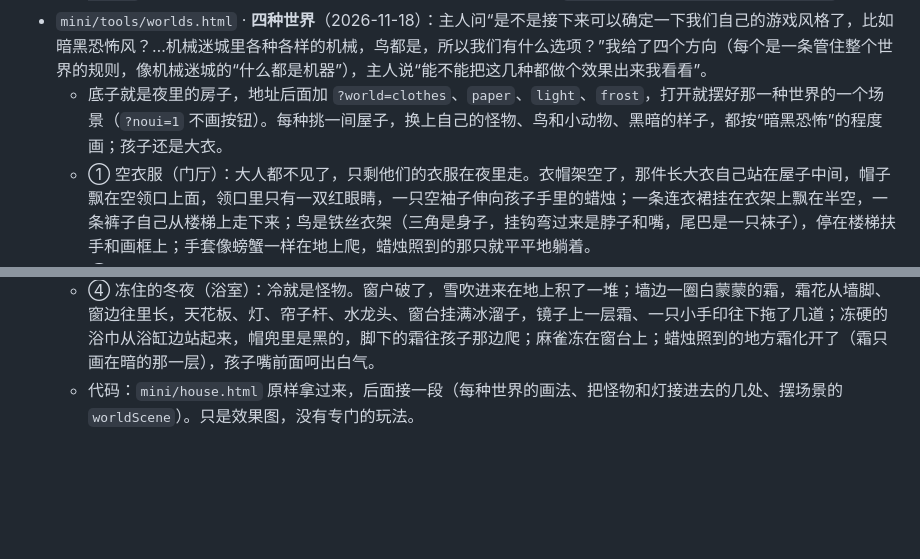
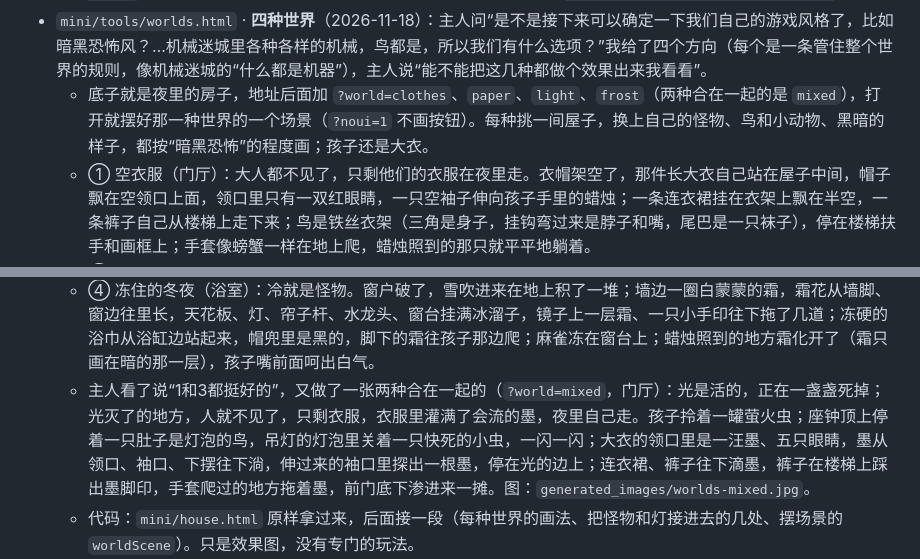
Before and after one commit to wuchen0901/dracaena, a Markdown page: README.md, 2 parts joined by grey strips. GitHub-like rendering; blank space fills up the shorter version.

```diff
--- a/README.md
+++ b/README.md
@@ -100,11 +100,12 @@
   - 查过的：求解器通过；在无头 Chrome 里照求解器的走法自动玩到出门（电脑 1600×900 一倍和两倍像素、手机横屏 844×390 和竖屏 390×844 两倍像素），页面没有报错；每间屋子暗着、亮着，孩子的各个动作（插插头、推、站上去拉灯绳、塞拖鞋、下楼梯、摇绞盘、放柴、拉椅子、点蜡烛、爬梯子、换保险丝、拿钥匙、出门）、提示的圈和气泡都截图看过。手机竖屏整栋房子都在画面里，孩子很小，下面提示把手机横过来。没有亲手玩，没在真手机上试，声音没听过。
   - 图：`generated_images/house-trial-01.jpg`（从开场到开门出去的十二步）、`generated_images/house-trial-01.gif`（自动玩一遍里的几段，约 41 秒，压得比较狠）；平面安排 `generated_images/house-plan-01.png`。
 - `mini/tools/worlds.html` · **四种世界**（2026-11-18）：主人问“是不是接下来可以确定一下我们自己的游戏风格了，比如暗黑恐怖风？…机械迷城里各种各样的机械，鸟都是，所以我们有什么选项？”我给了四个方向（每个是一条管住整个世界的规则，像机械迷城的“什么都是机器”），主人说“能不能把这几种都做个效果出来我看看”。
-  - 底子就是夜里的房子，地址后面加 `?world=clothes`、`paper`、`light`、`frost`，打开就摆好那一种世界的一个场景（`?noui=1` 不画按钮）。每种挑一间屋子，换上自己的怪物、鸟和小动物、黑暗的样子，都按“暗黑恐怖”的程度画；孩子还是大衣。
+  - 底子就是夜里的房子，地址后面加 `?world=clothes`、`paper`、`light`、`frost`（两种合在一起的是 `mixed`），打开就摆好那一种世界的一个场景（`?noui=1` 不画按钮）。每种挑一间屋子，换上自己的怪物、鸟和小动物、黑暗的样子，都按“暗黑恐怖”的程度画；孩子还是大衣。
   - ① 空衣服（门厅）：大人都不见了，只剩他们的衣服在夜里走。衣帽架空了，那件长大衣自己站在屋子中间，帽子飘在空领口上面，领口里只有一双红眼睛，一只空袖子伸向孩子手里的蜡烛；一条连衣裙挂在衣架上飘在半空，一条裤子自己从楼梯上走下来；鸟是铁丝衣架（三角是身子，挂钩弯过来是脖子和嘴，尾巴是一只袜子），停在楼梯扶手和画框上；手套像螃蟹一样在地上爬，蜡烛照到的那只就平平地躺着。
   - ② 纸上画出来的世界（卧室）：整个世界是一本铅笔素描本。床头灯照到的地方画完了、有颜色；照不到的地方还没画完，只剩打草稿的线（视平线、透视线、伸出头的辅助线、画了一半的椅子、橡皮屑），越远越是空白的纸，墙角被铅笔蹭黑。怪物是乱涂出来的一团，眼睛是用橡皮擦出来的白，几根线伸向孩子；鸟是折纸鹤；墙上一张全家福，三个人的脸都被擦掉了。
   - ③ 光是活的（客厅）：光是会死的活东西 —— 顶灯灯泡里关着一只小虫、落地灯罩上停着一只肚子是灯泡的鸟、炉膛里缩着一团有眼睛的炭火，孩子手里拎着一罐萤火虫当灯。黑暗是会流的墨：墙角、天花板往下滴，柜子台面上一洼顺着柜门淌下来；扶手椅那儿站着一大摊墨，七只大小不一的眼睛，几根墨伸到光的边上就停住了。
   - ④ 冻住的冬夜（浴室）：冷就是怪物。窗户破了，雪吹进来在地上积了一堆；墙边一圈白蒙蒙的霜，霜花从墙脚、窗边往里长，天花板、灯、帘子杆、水龙头、窗台挂满冰溜子，镜子上一层霜、一只小手印往下拖了几道；冻硬的浴巾从浴缸边站起来，帽兜里是黑的，脚下的霜往孩子那边爬；麻雀冻在窗台上；蜡烛照到的地方霜化开了（霜只画在暗的那一层），孩子嘴前面呵出白气。
+  - 主人看了说“1和3都挺好的”，又做了一张两种合在一起的（`?world=mixed`，门厅）：光是活的，正在一盏盏死掉；光灭了的地方，人就不见了，只剩衣服，衣服里灌满了会流的墨，夜里自己走。孩子拎着一罐萤火虫；座钟顶上停着一只肚子是灯泡的鸟，吊灯的灯泡里关着一只快死的小虫，一闪一闪；大衣的领口里是一汪墨、五只眼睛，墨从领口、袖口、下摆往下淌，伸过来的袖口里探出一根墨，停在光的边上；连衣裙、裤子往下滴墨，裤子在楼梯上踩出墨脚印，手套爬过的地方拖着墨，前门底下渗进来一摊。图：`generated_images/worlds-mixed.jpg`。
   - 代码：`mini/house.html` 原样拿过来，后面接一段（每种世界的画法、把怪物和灯接进去的几处、摆场景的 `worldScene`）。只是效果图，没有专门的玩法。
   - 图：`generated_images/worlds-01.jpg`（四种放在一起，每张下面一句话），原图 `worlds-clothes.jpg`、`worlds-paper.jpg`、`worlds-light.jpg`、`worlds-frost.jpg`。查过的：在无头 Chrome 里四种都打开、截图看过，页面没有报错。
 - 棱光、灯下的规则和关卡都放在页面里 `<script id="core">` 那一段（不碰页面）。`node mini/tools/check.mjs` 把这一段拿出来对每一关跑求解器：棱光查“能解、一开始不是解开的、转 90° 以后一样能解”，报最少点几下、有几种解；灯下查“能走出去”、有拉杆的关“不拉拉杆走不出去”，报最短的走法。门厅、夜里的房子查“走得出去、没有死路、少点哪一处都走不出去”，报最少点几下。
```
Also changed, not shown: generated_images/worlds-mixed.jpg (added), 1 other file.
